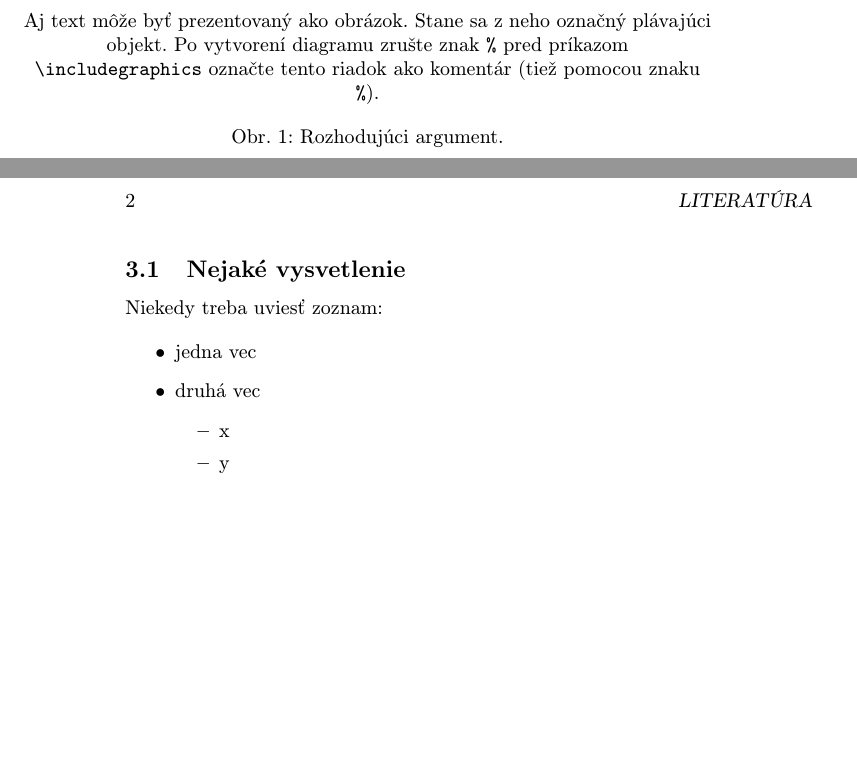
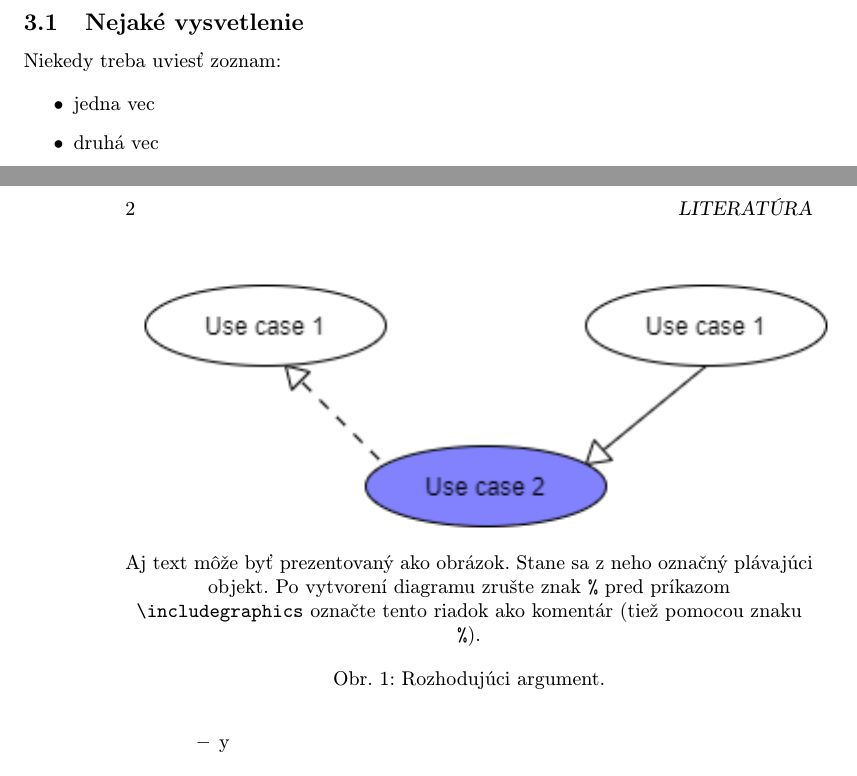
Before and after one commit to LauraPopadakova/test2, a LaTeX paper (clanok (1).tex): two parts of pages 1 and 2 of 2, joined at a grey line, cut so that both start at the same text, the shorter picture padded with empty space. Compiled offline with pdfLaTeX.

Commit message:
pridala som diagram do clanku

```diff
--- a/clanok (1).tex
+++ b/clanok (1).tex
@@ -54,7 +54,7 @@ Z obr.~\ref{f:rozhod} je všetko jasné.
 
 \begin{figure*}[tbh]
 \centering
-%\includegraphics[scale=1.0]{diagram.pdf}
+\includegraphics[scale=1.0]{Diagram.png}
 Aj text môže byť prezentovaný ako obrázok. Stane sa z neho označný plávajúci objekt. Po vytvorení diagramu zrušte znak \texttt{\%} pred príkazom \verb|\includegraphics| označte tento riadok ako komentár (tiež pomocou znaku \texttt{\%}).
 \caption{Rozhodujúci argument.}
 \label{f:rozhod}
```
